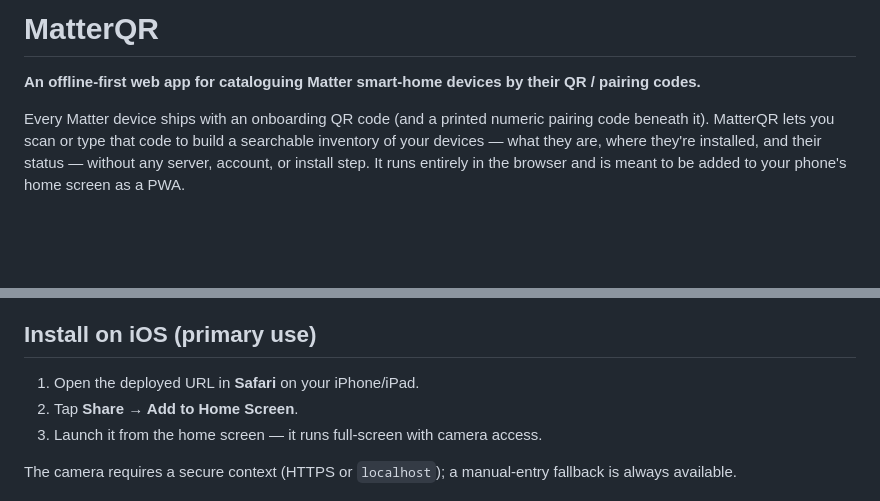
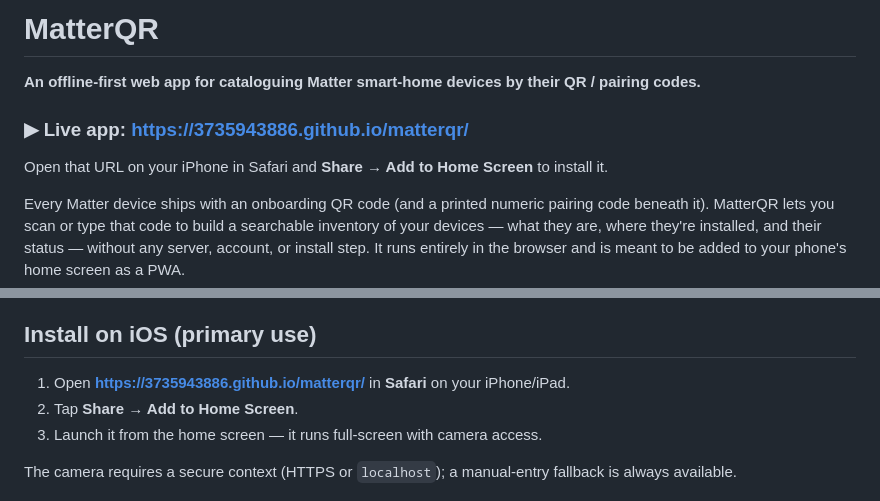
Before and after one commit to 3735943886/matterqr, a Markdown page: README.md, 2 parts joined by grey strips. GitHub-like rendering; blank space fills up the shorter version.

Commit message:
docs: surface the live app URL prominently in README
Co-Authored-By: Claude Opus 4.8 (1M context) <noreply@anthropic.com>

```diff
--- a/README.md
+++ b/README.md
@@ -1,6 +1,10 @@
 # MatterQR
 
 **An offline-first web app for cataloguing Matter smart-home devices by their QR / pairing codes.**
+
+### ▶︎ Live app: **https://3735943886.github.io/matterqr/**
+
+Open that URL on your iPhone in Safari and **Share → Add to Home Screen** to install it.
 
 Every Matter device ships with an onboarding QR code (and a printed numeric
 pairing code beneath it). MatterQR lets you scan or type that code to build a
@@ -49,7 +53,7 @@ implemented from the Matter specification in [`js/matter.js`](js/matter.js).
 
 ## Install on iOS (primary use)
 
-1. Open the deployed URL in **Safari** on your iPhone/iPad.
+1. Open **https://3735943886.github.io/matterqr/** in **Safari** on your iPhone/iPad.
 2. Tap **Share → Add to Home Screen**.
 3. Launch it from the home screen — it runs full-screen with camera access.
 
```
